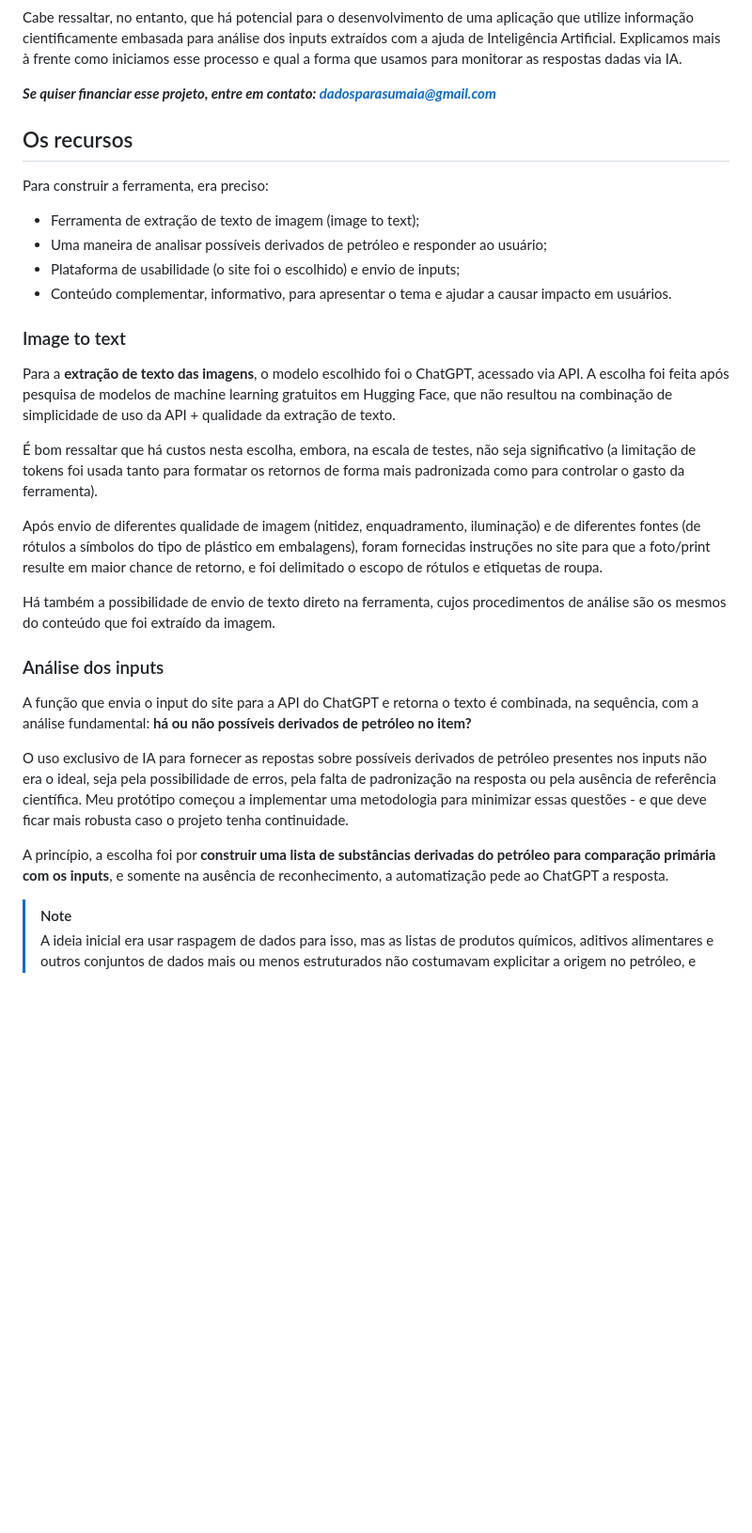
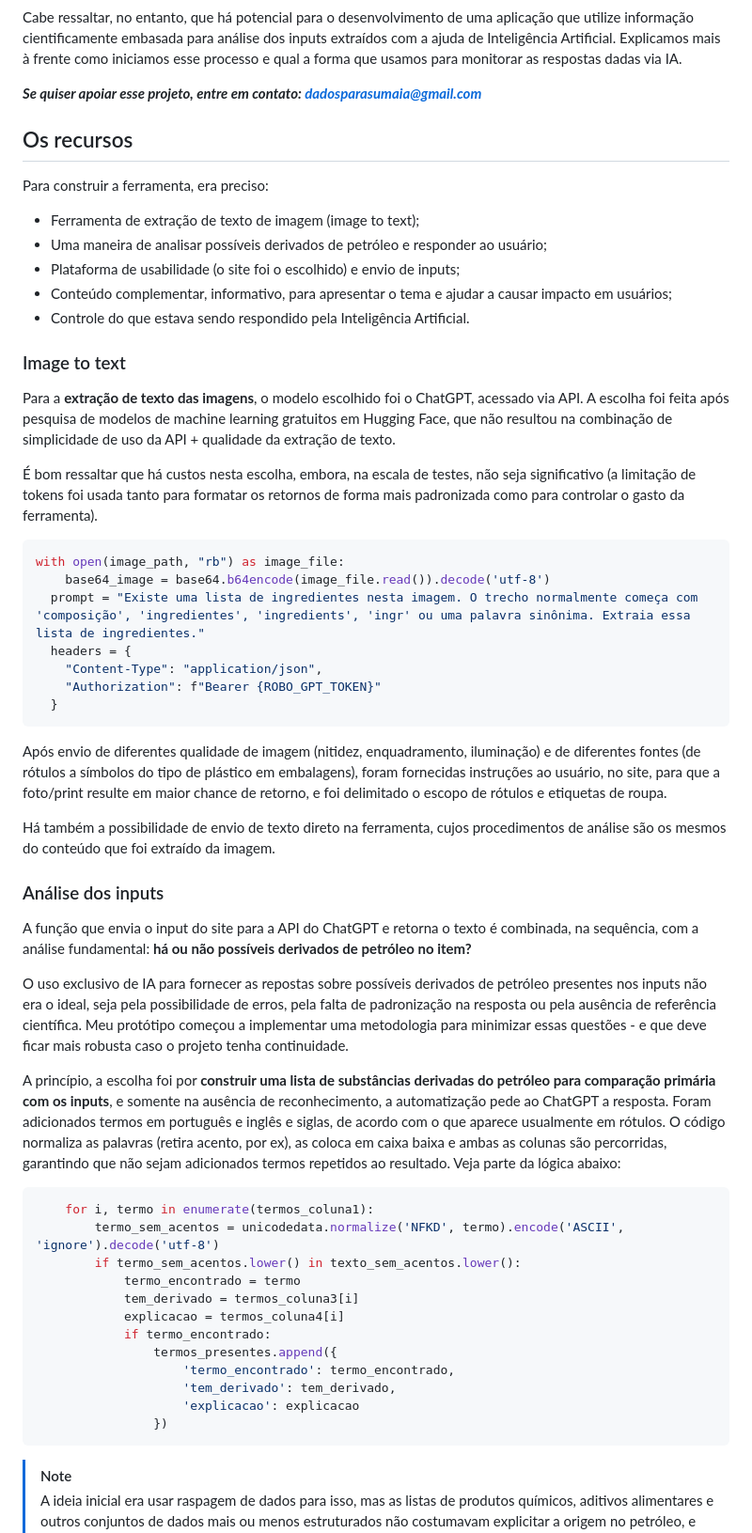
Before and after one commit to SumaiaVillela/petroleo_MJD, a Markdown page: README.md, the part around the change printed below. Shown: that part at 94% size. Rendered like a GitHub page; blank space fills up the shorter version.

Commit message:
Conclusão de README.md

````diff
--- a/README.md
+++ b/README.md
@@ -15,7 +18,7 @@ ela não deve ser usada com objetivos científicos.
 
 Cabe ressaltar, no entanto, que há potencial para o desenvolvimento de uma aplicação que utilize informação cientificamente embasada para análise dos inputs extraídos com a ajuda de Inteligência Artificial. Explicamos mais à frente como iniciamos esse processo e qual a forma que usamos para monitorar as respostas dadas via IA.
 
-***Se quiser financiar esse projeto, entre em contato: dadosparasumaia@gmail.com***
+***Se quiser apoiar esse projeto, entre em contato: dadosparasumaia@gmail.com***
 
 ## Os recursos
 
@@ -23,7 +26,8 @@ Para construir a ferramenta, era preciso:
 - Ferramenta de extração de texto de imagem (image to text);
 - Uma maneira de analisar possíveis derivados de petróleo e responder ao usuário;
 - Plataforma de usabilidade (o site foi o escolhido) e envio de inputs;
-- Conteúdo complementar, informativo, para apresentar o tema e ajudar a causar impacto em usuários.
+- Conteúdo complementar, informativo, para apresentar o tema e ajudar a causar impacto em usuários;
+- Controle do que estava sendo respondido pela Inteligência Artificial.
 
 ### Image to text
 
@@ -31,7 +35,19 @@ Para a **extração de texto das imagens**, o modelo escolhido foi o ChatGPT, ac
 
 É bom ressaltar que há custos nesta escolha, embora, na escala de testes, não seja significativo (a limitação de tokens foi usada tanto para formatar os retornos de forma mais padronizada como para controlar o gasto da ferramenta).
 
-Após envio de diferentes qualidade de imagem (nitidez, enquadramento, iluminação) e de diferentes fontes (de rótulos a símbolos do tipo de plástico em embalagens), foram fornecidas instruções no site para que a foto/print resulte em maior chance de retorno, e foi delimitado o escopo de rótulos e etiquetas de roupa.
+
+```python
+with open(image_path, "rb") as image_file:
+    base64_image = base64.b64encode(image_file.read()).decode('utf-8')
+  prompt = "Existe uma lista de ingredientes nesta imagem. O trecho normalmente começa com 'composição', 'ingredientes', 'ingredients', 'ingr' ou uma palavra sinônima. Extraia essa lista de ingredientes."
+  headers = {
+    "Content-Type": "application/json",
+    "Authorization": f"Bearer {ROBO_GPT_TOKEN}"
+  }
+```
+
+
+Após envio de diferentes qualidade de imagem (nitidez, enquadramento, iluminação) e de diferentes fontes (de rótulos a símbolos do tipo de plástico em embalagens), foram fornecidas instruções ao usuário, no site, para que a foto/print resulte em maior chance de retorno, e foi delimitado o escopo de rótulos e etiquetas de roupa.
 
 Há também a possibilidade de envio de texto direto na ferramenta, cujos procedimentos de análise são os mesmos do conteúdo que foi extraído da imagem.
 
@@ -41,7 +57,24 @@ A função que envia o input do site para a API do ChatGPT e retorna o texto é
 
 O uso exclusivo de IA para fornecer as repostas sobre possíveis derivados de petróleo presentes nos inputs não era o ideal, seja pela possibilidade de erros, pela falta de padronização na resposta ou pela ausência de referência científica. Meu protótipo começou a implementar uma metodologia para minimizar essas questões - e que deve ficar mais robusta caso o projeto tenha continuidade.
 
-A princípio, a escolha foi por **construir uma lista de substâncias derivadas do petróleo para comparação primária com os inputs**, e somente na ausência de reconhecimento, a automatização pede ao ChatGPT a resposta.
+A princípio, a escolha foi por **construir uma lista de substâncias derivadas do petróleo para comparação primária com os inputs**, e somente na ausência de reconhecimento, a automatização pede ao ChatGPT a resposta. Foram adicionados termos em português e inglês e siglas, de acordo com o que aparece usualmente em rótulos. O código normaliza as palavras (retira acento, por ex), as coloca em caixa baixa e ambas as colunas são percorridas, garantindo que não sejam adicionados termos repetidos ao resultado. Veja parte da lógica abaixo:
+
+
+```python
+    for i, termo in enumerate(termos_coluna1):
+        termo_sem_acentos = unicodedata.normalize('NFKD', termo).encode('ASCII', 'ignore').decode('utf-8')
+        if termo_sem_acentos.lower() in texto_sem_acentos.lower():
+            termo_encontrado = termo
+            tem_derivado = termos_coluna3[i]
+            explicacao = termos_coluna4[i]
+            if termo_encontrado:
+                termos_presentes.append({
+                    'termo_encontrado': termo_encontrado,
+                    'tem_derivado': tem_derivado,
+                    'explicacao': explicacao
+                })
+```
+
 
 > [!NOTE]
 > A ideia inicial era usar raspagem de dados para isso, mas as listas de produtos químicos, aditivos alimentares e outros conjuntos de dados mais ou menos estruturados não costumavam explicitar a origem no petróleo, e tampouco traziam linguagem acessível ao público leigo para definição de uso. Por isso, até que exista tempo e recursos para a busca de bases de dados que possam ser raspadas, a opção desta primeira fase foi construir a lista manualmente, com sistematização e síntese do ChatGPT e revisão de especialista.
````
Also changed, not shown: other parts of README.md (+36 -6 lines).
